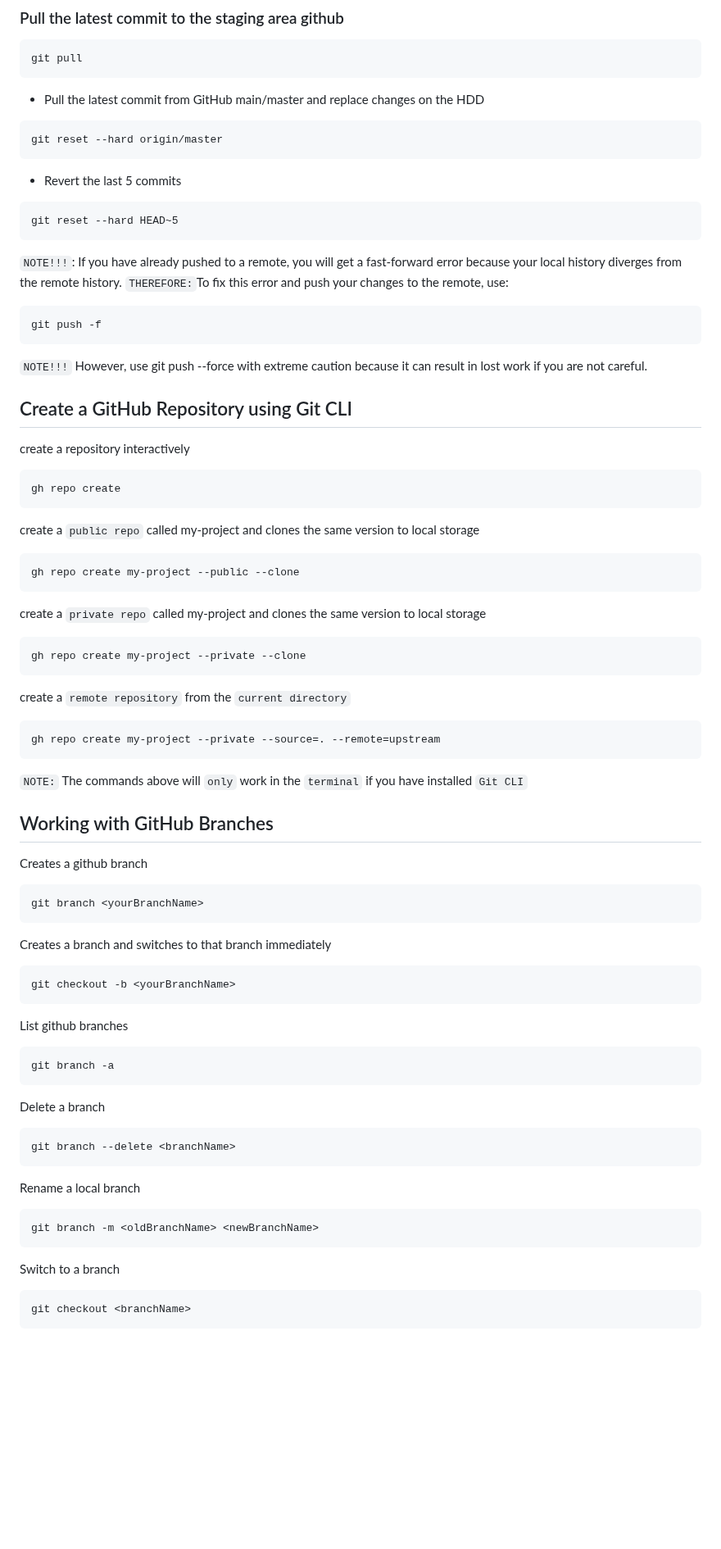
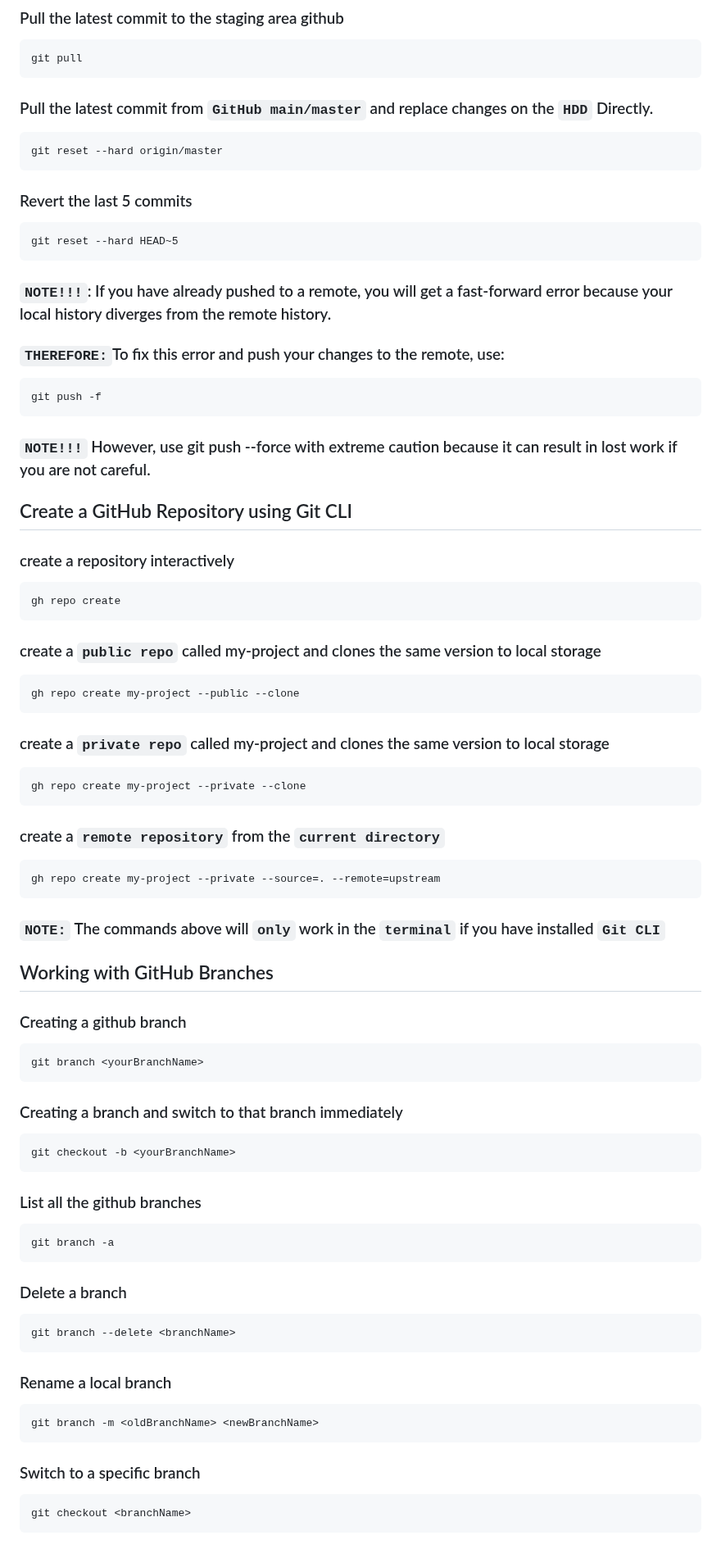
Before and after one commit to NickBwalley/Git-CLI, a Markdown page: README.md, the part around one of its changes. Shown at 82% size. GitHub-like rendering; blank space fills up the shorter version.

````diff
--- a/README.md
+++ b/README.md
@@ -44,79 +44,79 @@ git push -u origin master
 git pull
 ```
 
-* Pull the latest commit from GitHub main/master and replace changes on the HDD
+### Pull the latest commit from `GitHub main/master` and replace changes on the `HDD` Directly.
 
 ```
 git reset --hard origin/master
 ```
 
-* Revert the last 5 commits
+### Revert the last 5 commits
 
 ```
 git reset --hard HEAD~5
 ```
 
-`NOTE!!!`: If you have already pushed to a remote, you will get a fast-forward error because your local history diverges from the remote history.
-`THEREFORE:`To fix this error and push your changes to the remote, use:
+### `NOTE!!!`: If you have already pushed to a remote, you will get a fast-forward error because your local history diverges from the remote history.
+### `THEREFORE:`To fix this error and push your changes to the remote, use:
 
 ```
 git push -f
 ```
 
-`NOTE!!!` However, use git push --force with extreme caution because it can result in lost work if you are not careful.
+### `NOTE!!!` However, use git push --force with extreme caution because it can result in lost work if you are not careful.
 
 ## Create a GitHub Repository using Git CLI
-create a repository interactively
+### create a repository interactively
 ```
 gh repo create
 ```
-create a `public repo` called my-project and clones the same version to local storage
+### create a `public repo` called my-project and clones the same version to local storage
 ```
 gh repo create my-project --public --clone
 ```
-create a `private repo` called my-project and clones the same version to local storage
+### create a `private repo` called my-project and clones the same version to local storage
 ```
 gh repo create my-project --private --clone
 ```
-create a `remote repository` from the `current directory`
+### create a `remote repository` from the `current directory`
 ```
 gh repo create my-project --private --source=. --remote=upstream
 ```
-`NOTE:` The commands above will `only` work in the `terminal` if you have installed `Git CLI`
+### `NOTE:` The commands above will `only` work in the `terminal` if you have installed `Git CLI`
 
 ## Working with GitHub Branches
 
-Creates a github branch
+### Creating a github branch
 
 ```
 git branch <yourBranchName>
 ```
 
-Creates a branch and switches to that branch immediately
+### Creating a branch and switch to that branch immediately
 
 ```
 git checkout -b <yourBranchName>
 ```
 
-List github branches
+### List all the github branches
 
 ```
 git branch -a
 ```
 
-Delete a branch
+### Delete a branch
 
 ```
 git branch --delete <branchName>
 ```
 
-Rename a local branch
+### Rename a local branch
 
 ```
 git branch -m <oldBranchName> <newBranchName>
 ```
 
-Switch to a branch
+### Switch to a specific branch
 
 ```
 git checkout <branchName>
````
Also changed, not shown: other parts of README.md (+1 -1 lines).
